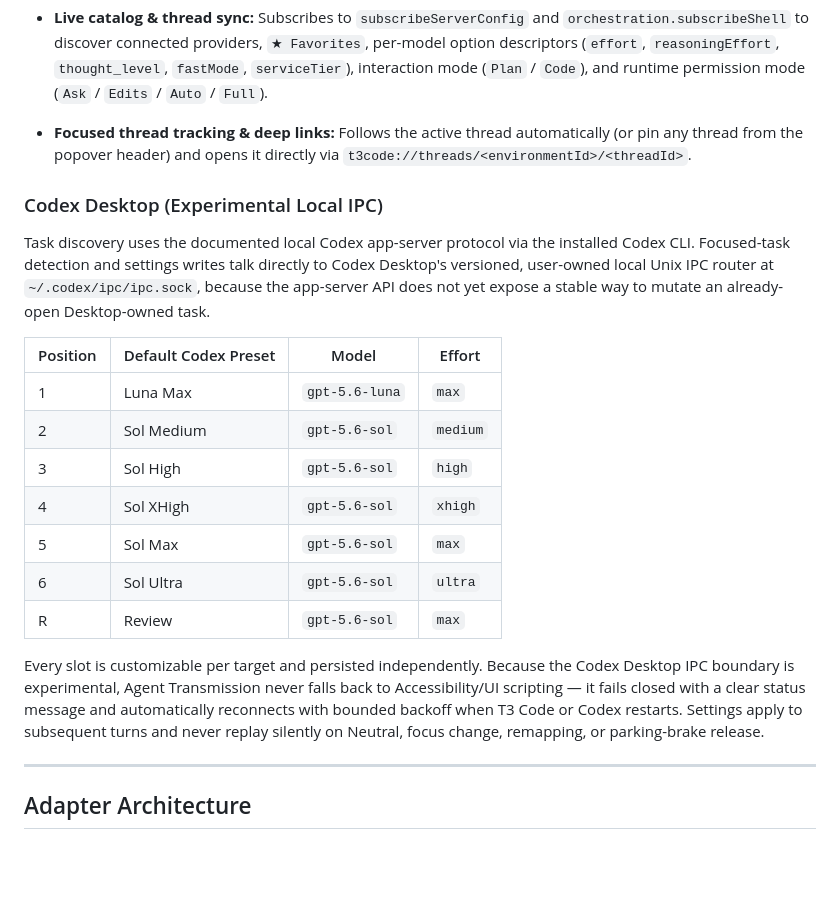
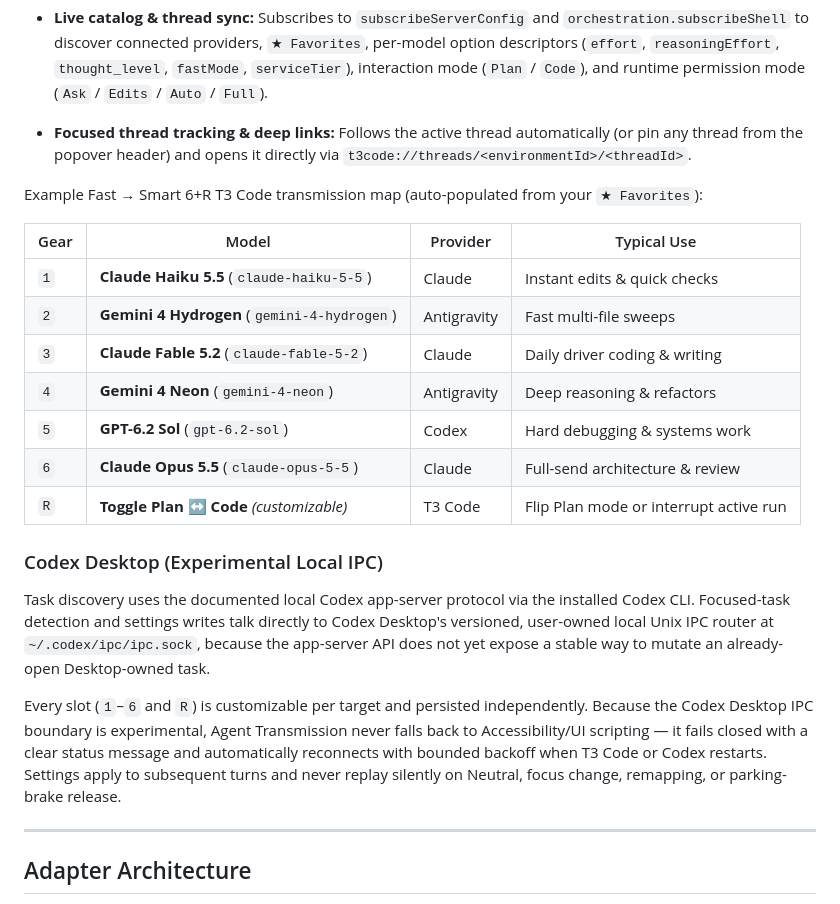
Before and after one commit to charlesbine/agent-transmission, a Markdown page: README.md, the part around one of its changes. GitHub-like rendering; blank space fills up the shorter version.

```diff
--- a/README.md
+++ b/README.md
@@ -127,21 +127,23 @@ Download the release ZIP, drag **Agent Transmission.app** to `/Applications`, la
 - **Live catalog & thread sync:** Subscribes to `subscribeServerConfig` and `orchestration.subscribeShell` to discover connected providers, `★ Favorites`, per-model option descriptors (`effort`, `reasoningEffort`, `thought_level`, `fastMode`, `serviceTier`), interaction mode (`Plan` / `Code`), and runtime permission mode (`Ask` / `Edits` / `Auto` / `Full`).
 - **Focused thread tracking & deep links:** Follows the active thread automatically (or pin any thread from the popover header) and opens it directly via `t3code://threads/<environmentId>/<threadId>`.
 
+Example Fast → Smart 6+R T3 Code transmission map (auto-populated from your `★ Favorites`):
+
+| Gear | Model | Provider | Typical Use |
+| --- | --- | --- | --- |
+| `1` | **Claude Haiku 5.5** (`claude-haiku-5-5`) | Claude | Instant edits & quick checks |
+| `2` | **Gemini 4 Hydrogen** (`gemini-4-hydrogen`) | Antigravity | Fast multi-file sweeps |
+| `3` | **Claude Fable 5.2** (`claude-fable-5-2`) | Claude | Daily driver coding & writing |
+| `4` | **Gemini 4 Neon** (`gemini-4-neon`) | Antigravity | Deep reasoning & refactors |
+| `5` | **GPT-6.2 Sol** (`gpt-6.2-sol`) | Codex | Hard debugging & systems work |
+| `6` | **Claude Opus 5.5** (`claude-opus-5-5`) | Claude | Full-send architecture & review |
+| `R` | **Toggle Plan ↔ Code** *(customizable)* | T3 Code | Flip Plan mode or interrupt active run |
+
 ### Codex Desktop (Experimental Local IPC)
 
 Task discovery uses the documented local Codex app-server protocol via the installed Codex CLI. Focused-task detection and settings writes talk directly to Codex Desktop's versioned, user-owned local Unix IPC router at `~/.codex/ipc/ipc.sock`, because the app-server API does not yet expose a stable way to mutate an already-open Desktop-owned task.
 
-| Position | Default Codex Preset | Model | Effort |
-| --- | --- | --- | --- |
-| 1 | Luna Max | `gpt-5.6-luna` | `max` |
-| 2 | Sol Medium | `gpt-5.6-sol` | `medium` |
-| 3 | Sol High | `gpt-5.6-sol` | `high` |
-| 4 | Sol XHigh | `gpt-5.6-sol` | `xhigh` |
-| 5 | Sol Max | `gpt-5.6-sol` | `max` |
-| 6 | Sol Ultra | `gpt-5.6-sol` | `ultra` |
-| R | Review | `gpt-5.6-sol` | `max` |
-
-Every slot is customizable per target and persisted independently. Because the Codex Desktop IPC boundary is experimental, Agent Transmission never falls back to Accessibility/UI scripting — it fails closed with a clear status message and automatically reconnects with bounded backoff when T3 Code or Codex restarts. Settings apply to subsequent turns and never replay silently on Neutral, focus change, remapping, or parking-brake release.
+Every slot (`1`–`6` and `R`) is customizable per target and persisted independently. Because the Codex Desktop IPC boundary is experimental, Agent Transmission never falls back to Accessibility/UI scripting — it fails closed with a clear status message and automatically reconnects with bounded backoff when T3 Code or Codex restarts. Settings apply to subsequent turns and never replay silently on Neutral, focus change, remapping, or parking-brake release.
 
 ---
 
```
Also changed, not shown: other parts of README.md (+1 -1 lines), docs/assets/hud-showcase.png, docs/assets/popover-showcase.png, 3 other files.
